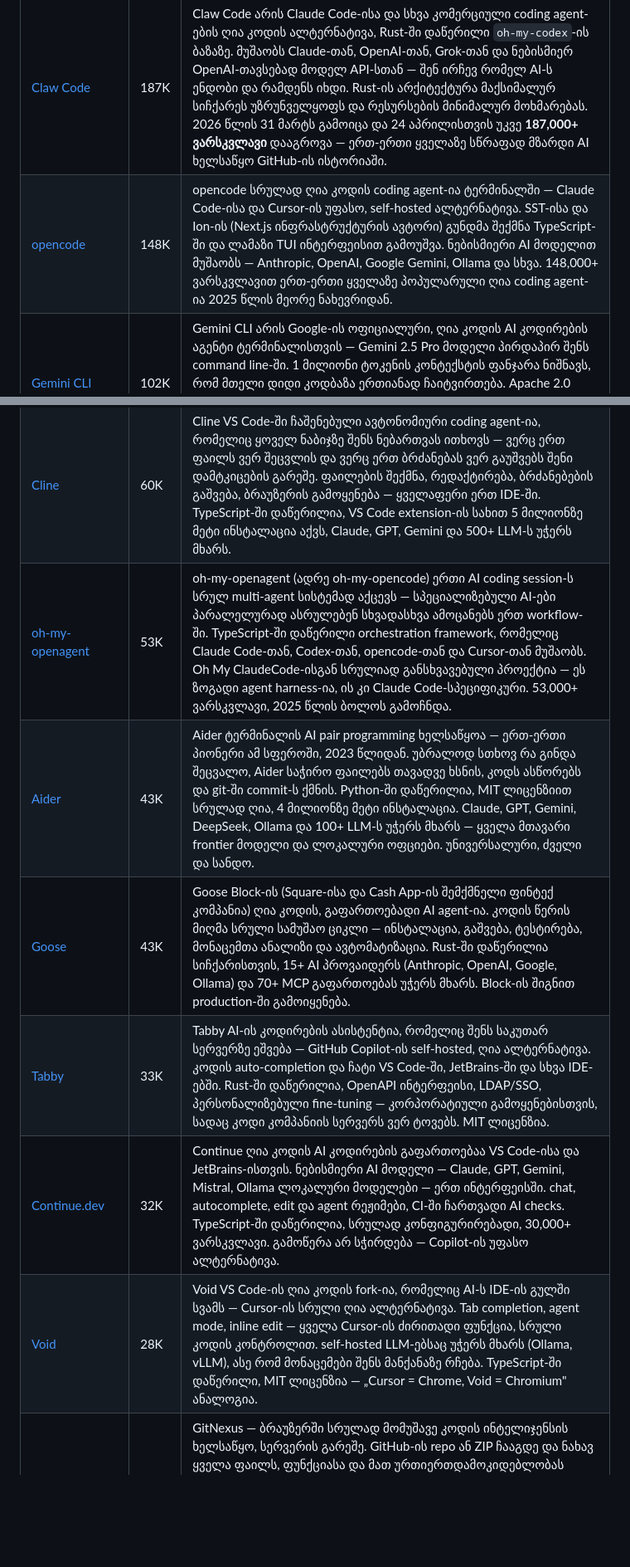
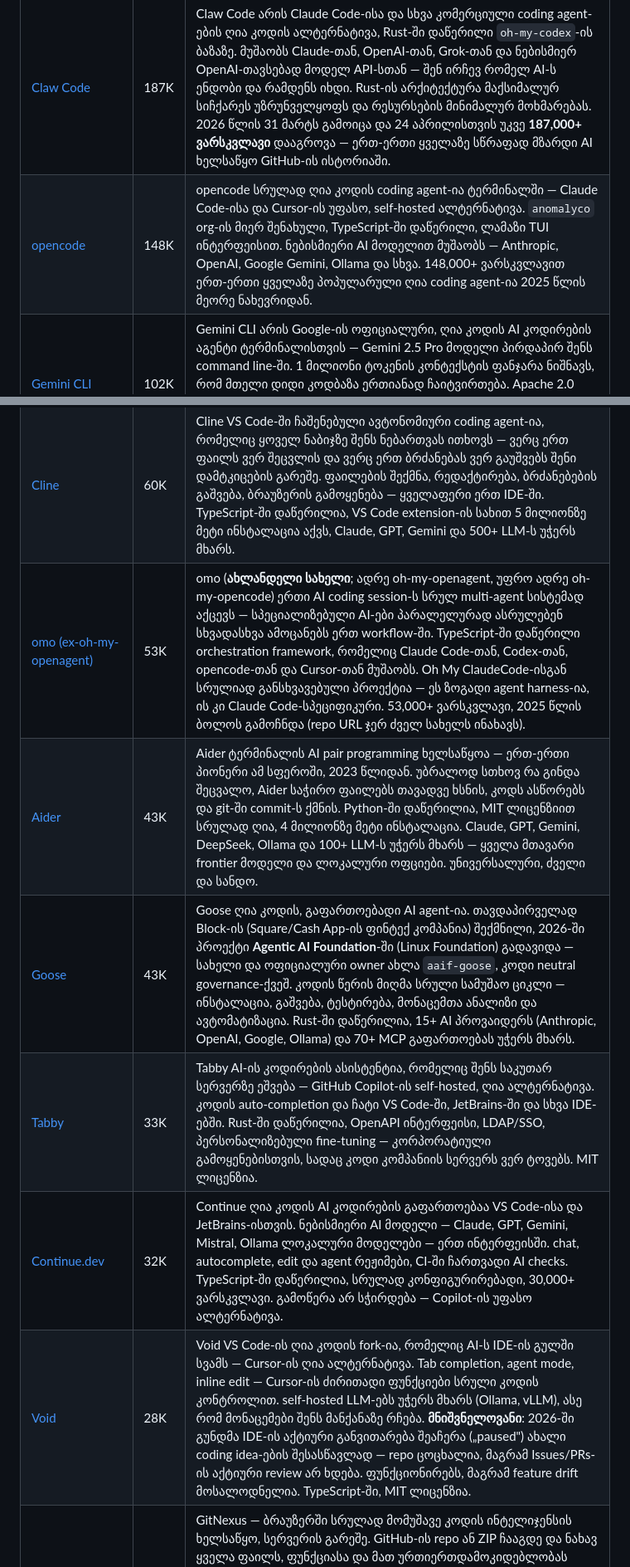
Before and after one commit to tornikebolokadze1-cyber/awesome-ai-pulse-georgia, a Markdown page: README.md, 2 parts joined by grey strips. Shown at 83% size. Rendered like a GitHub page; blank space fills up the shorter version.

```diff
--- a/README.md
+++ b/README.md
@@ -28,17 +28,17 @@
 | რეპოზიტორია | ⭐ | აღწერა |
 |---|---|---|
 | [Claw Code](https://github.com/ultraworkers/claw-code) | 187K | Claw Code არის Claude Code-ისა და სხვა კომერციული coding agent-ების ღია კოდის ალტერნატივა, Rust-ში დაწერილი `oh-my-codex`-ის ბაზაზე. მუშაობს Claude-თან, OpenAI-თან, Grok-თან და ნებისმიერ OpenAI-თავსებად მოდელ API-სთან — შენ ირჩევ რომელ AI-ს ენდობი და რამდენს იხდი. Rust-ის არქიტექტურა მაქსიმალურ სიჩქარეს უზრუნველყოფს და რესურსების მინიმალურ მოხმარებას. 2026 წლის 31 მარტს გამოიცა და 24 აპრილისთვის უკვე **187,000+ ვარსკვლავი** დააგროვა — ერთ-ერთი ყველაზე სწრაფად მზარდი AI ხელსაწყო GitHub-ის ისტორიაში. |
-| [opencode](https://github.com/anomalyco/opencode) | 148K | opencode სრულად ღია კოდის coding agent-ია ტერმინალში — Claude Code-ისა და Cursor-ის უფასო, self-hosted ალტერნატივა. SST-ისა და Ion-ის (Next.js ინფრასტრუქტურის ავტორი) გუნდმა შექმნა TypeScript-ში და ლამაზი TUI ინტერფეისით გამოუშვა. ნებისმიერი AI მოდელით მუშაობს — Anthropic, OpenAI, Google Gemini, Ollama და სხვა. 148,000+ ვარსკვლავით ერთ-ერთი ყველაზე პოპულარული ღია coding agent-ია 2025 წლის მეორე ნახევრიდან. |
+| [opencode](https://github.com/anomalyco/opencode) | 148K | opencode სრულად ღია კოდის coding agent-ია ტერმინალში — Claude Code-ისა და Cursor-ის უფასო, self-hosted ალტერნატივა. `anomalyco` org-ის მიერ შენახული, TypeScript-ში დაწერილი, ლამაზი TUI ინტერფეისით. ნებისმიერი AI მოდელით მუშაობს — Anthropic, OpenAI, Google Gemini, Ollama და სხვა. 148,000+ ვარსკვლავით ერთ-ერთი ყველაზე პოპულარული ღია coding agent-ია 2025 წლის მეორე ნახევრიდან. |
 | [Gemini CLI](https://github.com/google-gemini/gemini-cli) | 102K | Gemini CLI არის Google-ის ოფიციალური, ღია კოდის AI კოდირების აგენტი ტერმინალისთვის — Gemini 2.5 Pro მოდელი პირდაპირ შენს command line-ში. 1 მილიონი ტოკენის კონტექსტის ფანჯარა ნიშნავს, რომ მთელი დიდი კოდბაზა ერთიანად ჩაიტვირთება. Apache 2.0 ლიცენზიით სრულად უფასოა, MCP პროტოკოლს და Google Workspace ინტეგრაციებს უჭერს მხარს. Google-ს Claude Code-ისა და opencode-ის საპასუხო, ოფიციალური შეთავაზება. |
 | [Codex CLI](https://github.com/openai/codex) | 77K | Codex CLI არის OpenAI-ის ოფიციალური, მსუბუქი coding agent ტერმინალისთვის — Rust-ში დაწერილია სიჩქარისა და სტაბილურობისთვის. კოდს sandbox-ში იზოლირებულად ასრულებს, approval-mode ფლაგებით შეგიძლია ზუსტად განსაზღვრო რა ნებართვები აქვს. ChatGPT-ის ანგარიშით (Plus, Pro, Business, Edu ან Enterprise) პირდაპირ ავტორიზდები — ცალკე API key-ის გარეშე იმდენივე მოდელი გაქვს, რამდენსაც შენი გამოწერა მოიცავს. OpenAI-ის პირდაპირი პასუხი Claude Code-ზე — ანალოგიური ფილოსოფია, სხვა backend-ით. დამატებით `codex app` გრაფიკულ ვერსიასაც უშვებს. |
 | [OpenHands](https://github.com/All-Hands-AI/OpenHands) | 71K | OpenHands (ყოფილი OpenDevin) ავტონომიური AI სოფტვერ-ინჟინერია — ქმნის და რედაქტირებს ფაილებს, ასრულებს shell ბრძანებებს, ვებ ბრაუზერს იყენებს და API-ებს უძახებს, ადამიანის ჩარევის გარეშე. Docker კონტეინერში იზოლირებულად მუშაობს, ვებ UI-ითაც და CLI-ითაც. 200-ზე მეტი contributor-ი, 60+ LLM backend (Anthropic, OpenAI, Gemini, Ollama) — SWE-bench-ის ღია კოდის ბენჩმარკ-ლიდერი. Cognition AI-ის Devin-ის ღია ალტერნატივა Python-ში. |
 | [Cline](https://github.com/cline/cline) | 60K | Cline VS Code-ში ჩაშენებული ავტონომიური coding agent-ია, რომელიც ყოველ ნაბიჯზე შენს ნებართვას ითხოვს — ვერც ერთ ფაილს ვერ შეცვლის და ვერც ერთ ბრძანებას ვერ გაუშვებს შენი დამტკიცების გარეშე. ფაილების შექმნა, რედაქტირება, ბრძანებების გაშვება, ბრაუზერის გამოყენება — ყველაფერი ერთ IDE-ში. TypeScript-ში დაწერილია, VS Code extension-ის სახით 5 მილიონზე მეტი ინსტალაცია აქვს, Claude, GPT, Gemini და 500+ LLM-ს უჭერს მხარს. |
-| [oh-my-openagent](https://github.com/code-yeongyu/oh-my-openagent) | 53K | oh-my-openagent (ადრე oh-my-opencode) ერთი AI coding session-ს სრულ multi-agent სისტემად აქცევს — სპეციალიზებული AI-ები პარალელურად ასრულებენ სხვადასხვა ამოცანებს ერთ workflow-ში. TypeScript-ში დაწერილი orchestration framework, რომელიც Claude Code-თან, Codex-თან, opencode-თან და Cursor-თან მუშაობს. Oh My ClaudeCode-ისგან სრულიად განსხვავებული პროექტია — ეს ზოგადი agent harness-ია, ის კი Claude Code-სპეციფიკური. 53,000+ ვარსკვლავი, 2025 წლის ბოლოს გამოჩნდა. |
+| [omo (ex-oh-my-openagent)](https://github.com/code-yeongyu/oh-my-openagent) | 53K | omo (**ახლანდელი სახელი**; ადრე oh-my-openagent, უფრო ადრე oh-my-opencode) ერთი AI coding session-ს სრულ multi-agent სისტემად აქცევს — სპეციალიზებული AI-ები პარალელურად ასრულებენ სხვადასხვა ამოცანებს ერთ workflow-ში. TypeScript-ში დაწერილი orchestration framework, რომელიც Claude Code-თან, Codex-თან, opencode-თან და Cursor-თან მუშაობს. Oh My ClaudeCode-ისგან სრულიად განსხვავებული პროექტია — ეს ზოგადი agent harness-ია, ის კი Claude Code-სპეციფიკური. 53,000+ ვარსკვლავი, 2025 წლის ბოლოს გამოჩნდა (repo URL ჯერ ძველ სახელს ინახავს). |
 | [Aider](https://github.com/Aider-AI/aider) | 43K | Aider ტერმინალის AI pair programming ხელსაწყოა — ერთ-ერთი პიონერი ამ სფეროში, 2023 წლიდან. უბრალოდ სთხოვ რა გინდა შეცვალო, Aider საჭირო ფაილებს თავადვე ხსნის, კოდს ასწორებს და git-ში commit-ს ქმნის. Python-ში დაწერილია, MIT ლიცენზიით სრულად ღია, 4 მილიონზე მეტი ინსტალაცია. Claude, GPT, Gemini, DeepSeek, Ollama და 100+ LLM-ს უჭერს მხარს — ყველა მთავარი frontier მოდელი და ლოკალური ოფციები. უნივერსალური, ძველი და სანდო. |
-| [Goose](https://github.com/block/goose) | 43K | Goose Block-ის (Square-ისა და Cash App-ის შემქმნელი ფინტექ კომპანია) ღია კოდის, გაფართოებადი AI agent-ია. კოდის წერის მიღმა სრული სამუშაო ციკლი — ინსტალაცია, გაშვება, ტესტირება, მონაცემთა ანალიზი და ავტომატიზაცია. Rust-ში დაწერილია სიჩქარისთვის, 15+ AI პროვაიდერს (Anthropic, OpenAI, Google, Ollama) და 70+ MCP გაფართოებას უჭერს მხარს. Block-ის შიგნით production-ში გამოიყენება. |
+| [Goose](https://github.com/aaif-goose/goose) | 43K | Goose ღია კოდის, გაფართოებადი AI agent-ია. თავდაპირველად Block-ის (Square/Cash App-ის ფინტექ კომპანია) შექმნილი, 2026-ში პროექტი **Agentic AI Foundation**-ში (Linux Foundation) გადავიდა — სახელი და ოფიციალური owner ახლა `aaif-goose`, კოდი neutral governance-ქვეშ. კოდის წერის მიღმა სრული სამუშაო ციკლი — ინსტალაცია, გაშვება, ტესტირება, მონაცემთა ანალიზი და ავტომატიზაცია. Rust-ში დაწერილია, 15+ AI პროვაიდერს (Anthropic, OpenAI, Google, Ollama) და 70+ MCP გაფართოებას უჭერს მხარს. |
 | [Tabby](https://github.com/TabbyML/tabby) | 33K | Tabby AI-ის კოდირების ასისტენტია, რომელიც შენს საკუთარ სერვერზე ეშვება — GitHub Copilot-ის self-hosted, ღია ალტერნატივა. კოდის auto-completion და ჩატი VS Code-ში, JetBrains-ში და სხვა IDE-ებში. Rust-ში დაწერილია, OpenAPI ინტერფეისი, LDAP/SSO, პერსონალიზებული fine-tuning — კორპორატიული გამოყენებისთვის, სადაც კოდი კომპანიის სერვერს ვერ ტოვებს. MIT ლიცენზია. |
 | [Continue.dev](https://github.com/continuedev/continue) | 32K | Continue ღია კოდის AI კოდირების გაფართოებაა VS Code-ისა და JetBrains-ისთვის. ნებისმიერი AI მოდელი — Claude, GPT, Gemini, Mistral, Ollama ლოკალური მოდელები — ერთ ინტერფეისში. chat, autocomplete, edit და agent რეჟიმები, CI-ში ჩართვადი AI checks. TypeScript-ში დაწერილია, სრულად კონფიგურირებადი, 30,000+ ვარსკვლავი. გამოწერა არ სჭირდება — Copilot-ის უფასო ალტერნატივა. |
-| [Void](https://github.com/voideditor/void) | 28K | Void VS Code-ის ღია კოდის fork-ია, რომელიც AI-ს IDE-ის გულში სვამს — Cursor-ის სრული ღია ალტერნატივა. Tab completion, agent mode, inline edit — ყველა Cursor-ის ძირითადი ფუნქცია, სრული კოდის კონტროლით. self-hosted LLM-ებსაც უჭერს მხარს (Ollama, vLLM), ასე რომ მონაცემები შენს მანქანაზე რჩება. TypeScript-ში დაწერილი, MIT ლიცენზია — „Cursor = Chrome, Void = Chromium" ანალოგია. |
+| [Void](https://github.com/voideditor/void) | 28K | Void VS Code-ის ღია კოდის fork-ია, რომელიც AI-ს IDE-ის გულში სვამს — Cursor-ის ღია ალტერნატივა. Tab completion, agent mode, inline edit — Cursor-ის ძირითადი ფუნქციები სრული კოდის კონტროლით. self-hosted LLM-ებს უჭერს მხარს (Ollama, vLLM), ასე რომ მონაცემები შენს მანქანაზე რჩება. **მნიშვნელოვანი**: 2026-ში გუნდმა IDE-ის აქტიური განვითარება შეაჩერა („paused") ახალი coding idea-ების შესასწავლად — repo ცოცხალია, მაგრამ Issues/PRs-ის აქტიური review არ ხდება. ფუნქციონირებს, მაგრამ feature drift მოსალოდნელია. TypeScript-ში, MIT ლიცენზია. |
 | [GitNexus](https://github.com/abhigyanpatwari/GitNexus) | 28K | GitNexus — ბრაუზერში სრულად მომუშავე კოდის ინტელიჯენსის ხელსაწყო, სერვერის გარეშე. GitHub-ის repo ან ZIP ჩააგდე და ნახავ ყველა ფაილს, ფუნქციასა და მათ ურთიერთდამოკიდებლობას ინტერაქტიული knowledge graph-ის სახით. ჩაშენებული Graph RAG Agent ამ graph-ს იყენებს, რომ კოდზე ბუნებრივ ენაზე დასმულ კითხვებს უპასუხოს. TypeScript-ში დაწერილი, სრულად client-side, backend deploy-ი არ სჭირდება. კოდის კომპლექსური ბაზის სწრაფი გასაგებად გამოსადეგია. |
 | [Taskmaster](https://github.com/eyaltoledano/claude-task-master) | 26K | Taskmaster AI-ზე დაფუძნებული პროექტის მართვის სისტემაა — დიდ ამოცანას ავტომატურად ანაწილებს მართვად ქვე-ამოცანებად, გაწერს პრიორიტეტებს, ადევნებს პროგრესსა და კონტექსტს. Cursor-ში, Windsurf-ში, Lovable-ში, Roo-ში და Claude Code-ში ჩასმა MCP სერვერის ან CLI-ის სახით. JavaScript-ში დაწერილია, tryhamster.com — AI-ის „პროდაქტ მენეჯერი" კომპლექსური სამუშაო ნაკადებისთვის. |
 | [OpenClaude](https://github.com/Gitlawb/openclaude) | 23K | OpenClaude ღია კოდის terminal coding agent-ია, რომელიც 200+ AI მოდელს ერთი CLI ინტერფეისიდან ხდის ხელმისაწვდომს — OpenAI, Gemini, DeepSeek, Ollama, Codex, GitHub Models. TypeScript-ში დაწერილია, OpenAI-თავსებადი API სტანდარტზე. 2026 წლის აპრილში გამოჩნდა და სწრაფად გაიზარდა. Claw Code-ისგან სხვაობა: ეს ფოკუსირებულია მრავალი provider-ის მხარდაჭერაზე, ის კი სიჩქარეზე. (არ აერიოს OpenHands-ში — სრულიად განსხვავებული პროექტია.) |
```
Also changed, not shown: other parts of README.md (+7 -7 lines).
